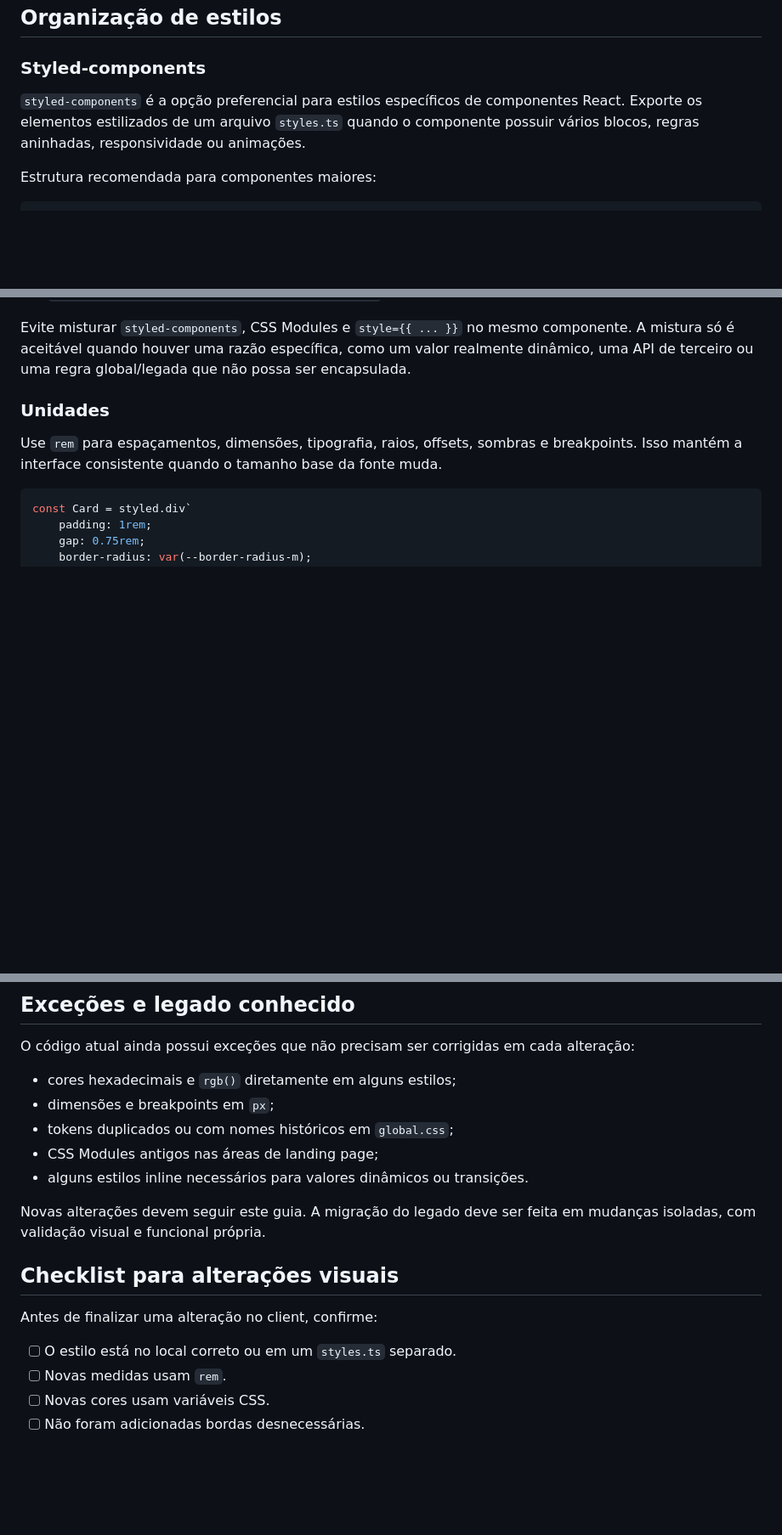
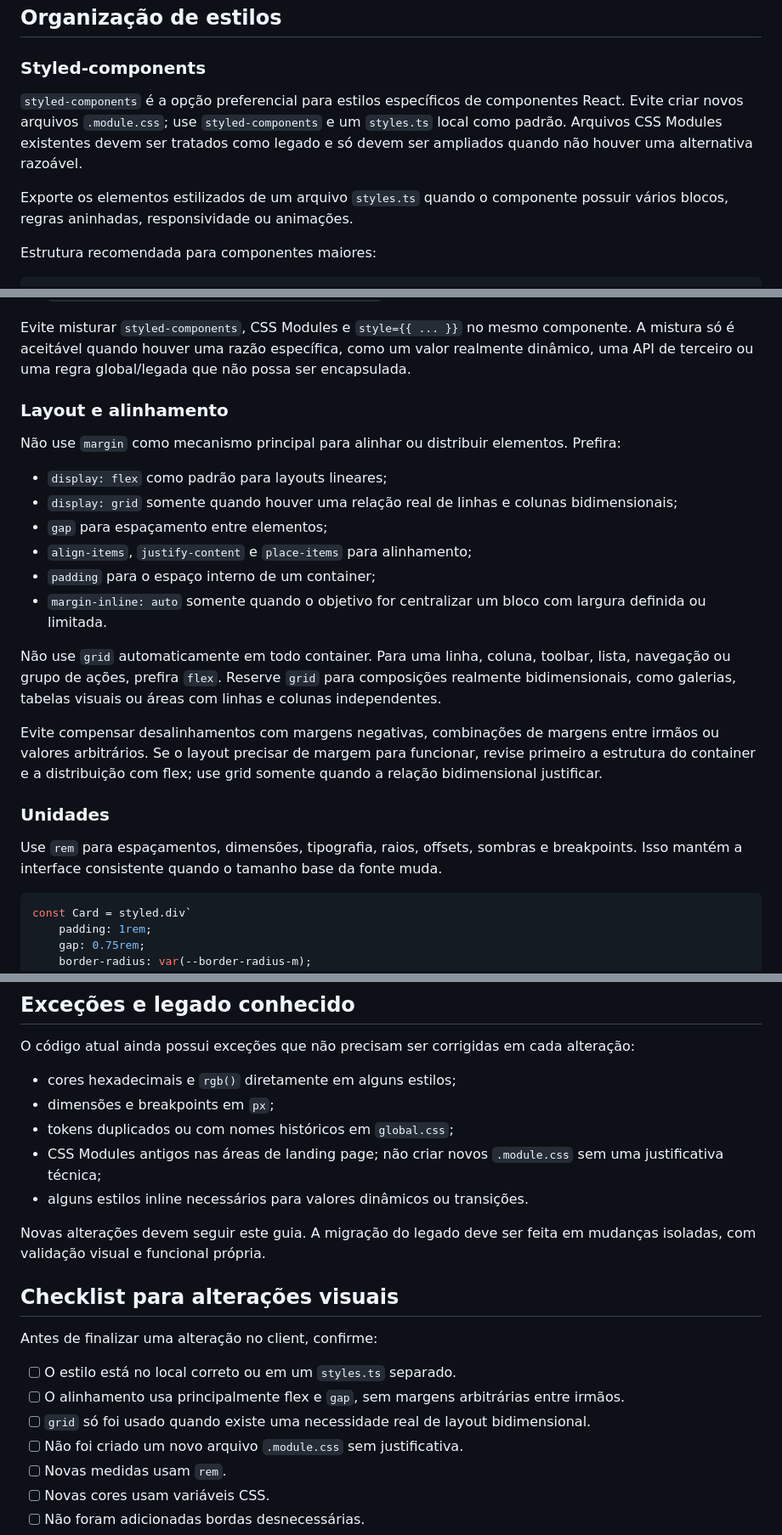
Before and after one commit to felipe-software/feridinha.com, a Markdown page: AGENTS.md, 3 parts joined by grey strips. Shown at 85% size. Drawn GitHub-style; blank space fills up the shorter version.

Commit message:
docs: clarify frontend styling guidelines
- Prefer styled-components over new CSS Modules
- Document flex, grid, and spacing conventions

```diff
--- a/AGENTS.md
+++ b/AGENTS.md
@@ -36,7 +36,12 @@ as duas aplicações sem necessidade clara de contrato compartilhado.
 ### Styled-components
 
 `styled-components` é a opção preferencial para estilos específicos de
-componentes React. Exporte os elementos estilizados de um arquivo `styles.ts`
+componentes React. Evite criar novos arquivos `.module.css`; use
+`styled-components` e um `styles.ts` local como padrão. Arquivos CSS Modules
+existentes devem ser tratados como legado e só devem ser ampliados quando não
+houver uma alternativa razoável.
+
+Exporte os elementos estilizados de um arquivo `styles.ts`
 quando o componente possuir vários blocos, regras aninhadas, responsividade ou
 animações.
 
@@ -64,6 +69,30 @@ Evite misturar `styled-components`, CSS Modules e `style={{ ... }}` no mesmo
 componente. A mistura só é aceitável quando houver uma razão específica, como
 um valor realmente dinâmico, uma API de terceiro ou uma regra global/legada que
 não possa ser encapsulada.
+
+### Layout e alinhamento
+
+Não use `margin` como mecanismo principal para alinhar ou distribuir elementos.
+Prefira:
+
+- `display: flex` como padrão para layouts lineares;
+- `display: grid` somente quando houver uma relação real de linhas e colunas
+  bidimensionais;
+- `gap` para espaçamento entre elementos;
+- `align-items`, `justify-content` e `place-items` para alinhamento;
+- `padding` para o espaço interno de um container;
+- `margin-inline: auto` somente quando o objetivo for centralizar um bloco com
+  largura definida ou limitada.
+
+Não use `grid` automaticamente em todo container. Para uma linha, coluna,
+toolbar, lista, navegação ou grupo de ações, prefira `flex`. Reserve `grid` para
+composições realmente bidimensionais, como galerias, tabelas visuais ou áreas
+com linhas e colunas independentes.
+
+Evite compensar desalinhamentos com margens negativas, combinações de margens
+entre irmãos ou valores arbitrários. Se o layout precisar de margem para
+funcionar, revise primeiro a estrutura do container e a distribuição com flex;
+use grid somente quando a relação bidimensional justificar.
 
 ### Unidades
 
@@ -152,7 +181,8 @@ alteração:
 - cores hexadecimais e `rgb()` diretamente em alguns estilos;
 - dimensões e breakpoints em `px`;
 - tokens duplicados ou com nomes históricos em `global.css`;
-- CSS Modules antigos nas áreas de landing page;
+- CSS Modules antigos nas áreas de landing page; não criar novos `.module.css`
+  sem uma justificativa técnica;
 - alguns estilos inline necessários para valores dinâmicos ou transições.
 
 Novas alterações devem seguir este guia. A migração do legado deve ser feita em
@@ -163,6 +193,9 @@ mudanças isoladas, com validação visual e funcional própria.
 Antes de finalizar uma alteração no client, confirme:
 
 - [ ] O estilo está no local correto ou em um `styles.ts` separado.
+- [ ] O alinhamento usa principalmente flex e `gap`, sem margens arbitrárias entre irmãos.
+- [ ] `grid` só foi usado quando existe uma necessidade real de layout bidimensional.
+- [ ] Não foi criado um novo arquivo `.module.css` sem justificativa.
 - [ ] Novas medidas usam `rem`.
 - [ ] Novas cores usam variáveis CSS.
 - [ ] Não foram adicionadas bordas desnecessárias.
```
